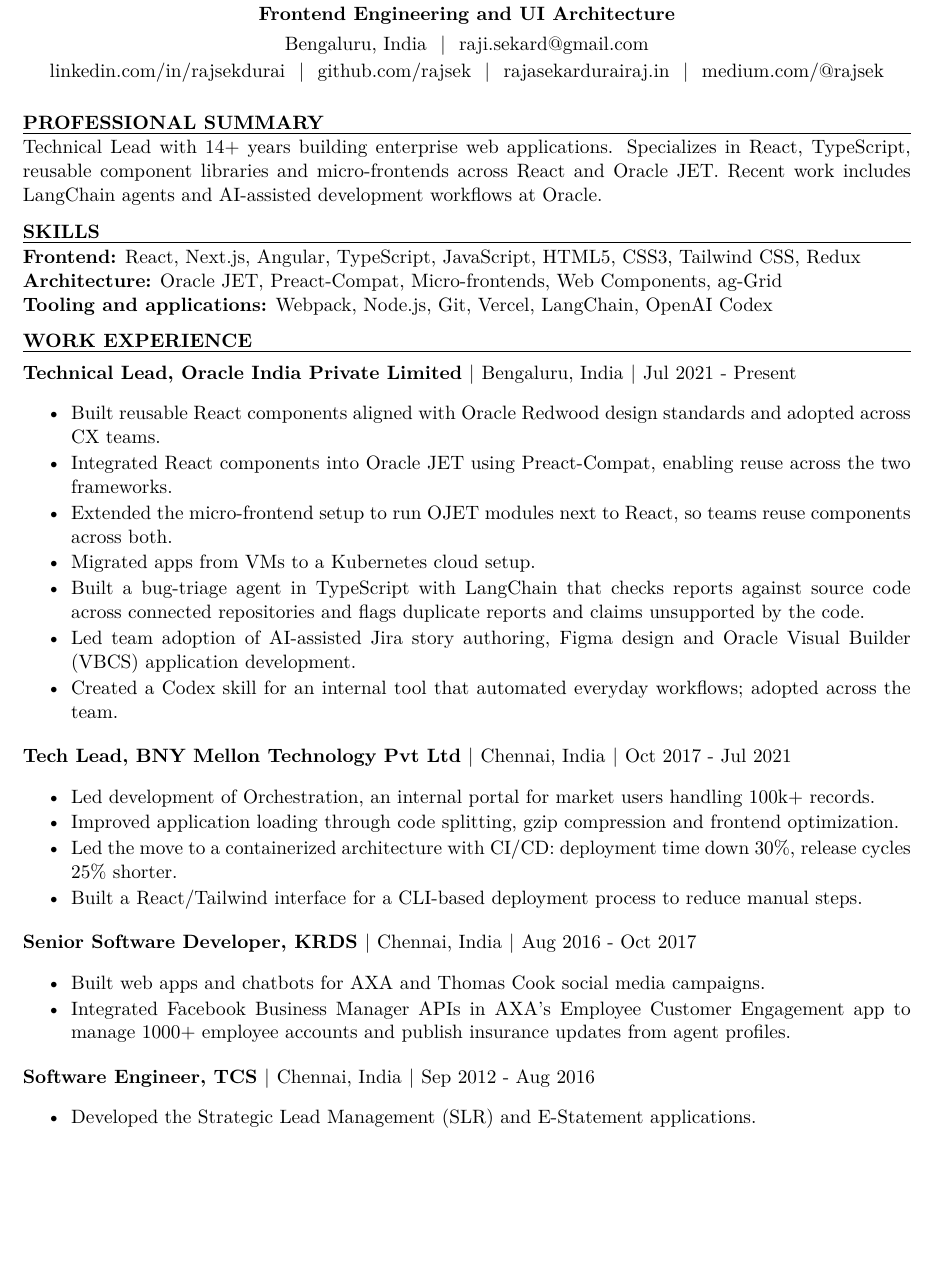
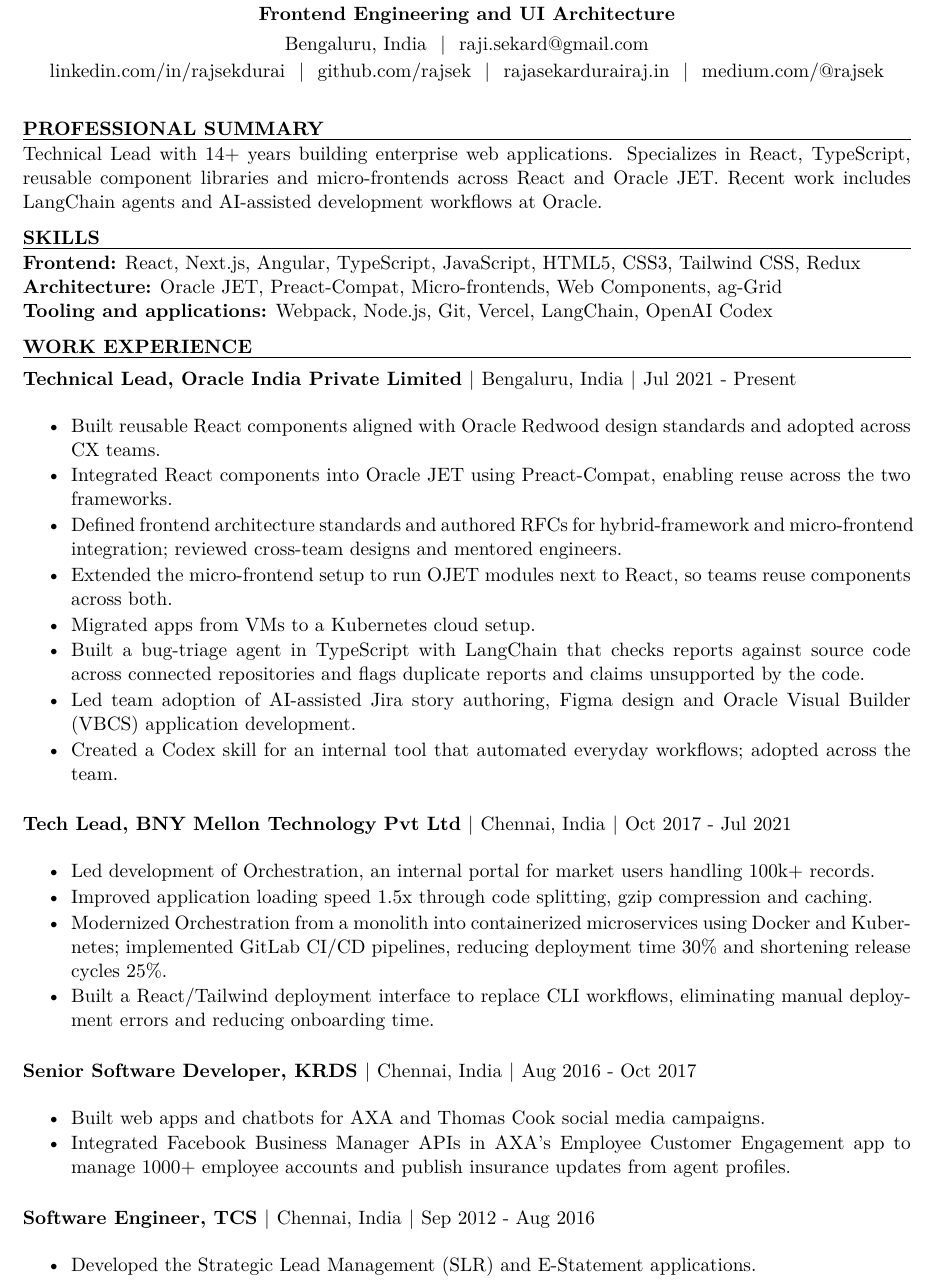
Before and after one commit to rajsek/resumes, a LaTeX document (2-page/ui-heavy.tex, which reads shared/experience.tex, shared/security.tex): part of page 1 of 2, cut so that both start at the same text, the shorter picture padded with empty space. Compiled offline with pdfLaTeX.

Commit message:
Oracle RFC bullet on 2-page flavors, BNY bullets with impact numbers, BNY 50k security impact, ai-security security section additions

```diff
--- a/2-page/ui-heavy.tex
+++ b/2-page/ui-heavy.tex
@@ -26,7 +26,7 @@
 \SkillsUI
 
 \rsection{Work Experience}
-\OracleJob
+\OracleJob[\OracleArchitectureImpact]
 \BNYJob
 \KRDSJob
 \TCSJob
--- a/shared/experience.tex
+++ b/shared/experience.tex
@@ -1,7 +1,11 @@
 % Work experience, one macro per employer.
 % \ifai puts the AI bullets first at Oracle; \ifonepage keeps only the strongest bullets.
 
-\newcommand{\OracleJob}{%
+% Optional role-specific evidence is inserted inside the Oracle bullet list.
+\newcommand{\OracleArchitectureImpact}{%
+  \item Defined frontend architecture standards and authored RFCs for hybrid-framework and micro-frontend integration; reviewed cross-team designs and mentored engineers.}
+
+\newcommand{\OracleJob}[1][]{%
 \entry{Technical Lead}{Oracle India Private Limited}{Bengaluru, India}{Jul 2021 - Present}
 \begin{tightitems}
 \ifai
@@ -11,6 +15,7 @@
 \fi
   \item Built reusable React components aligned with Oracle Redwood design standards and adopted across CX teams.
   \item Integrated React components into Oracle JET using Preact-Compat, enabling reuse across the two frameworks.
+#1
 \ifonepage\else
   \item Extended the micro-frontend setup to run OJET modules next to React, so teams reuse components across both.
   \item Migrated apps from VMs to a Kubernetes cloud setup.
@@ -28,10 +33,10 @@
 \entry{Tech Lead}{BNY Mellon Technology Pvt Ltd}{Chennai, India}{Oct 2017 - Jul 2021}
 \begin{tightitems}
   \item Led development of Orchestration, an internal portal for market users handling 100k+ records.
-  \item Improved application loading through code splitting, gzip compression and frontend optimization.
+  \item Improved application loading speed 1.5x through code splitting, gzip compression and caching.
 \ifonepage\else
-  \item Led the move to a containerized architecture with CI/CD: deployment time down 30\%, release cycles 25\% shorter.
-  \item Built a React/Tailwind interface for a CLI-based deployment process to reduce manual steps.
+  \item Modernized Orchestration from a monolith into containerized microservices using Docker and Kubernetes; implemented GitLab CI/CD pipelines, reducing deployment time 30\% and shortening release cycles 25\%.
+  \item Built a React/Tailwind deployment interface to replace CLI workflows, eliminating manual deployment errors and reducing onboarding time.
 \fi
 \end{tightitems}}
 
--- a/shared/security.tex
+++ b/shared/security.tex
@@ -7,7 +7,7 @@
 \end{tightitems}
 \entrynodate{BNY Mellon}{Cyber Steward Award}{Jun 2021}
 \begin{tightitems}
-  \item Found a serious vulnerability in BNY's compensation portal, built a proof of concept and reported it to the Security Head. Recognized with BNY's Cyber Steward award.
+  \item Found a vulnerability in BNY's compensation portal affecting 50k+ employees, built a proof of concept and responsibly disclosed it to the Security Head. Received the Cyber Steward award.
 \end{tightitems}
 \entrynodate{Samsung India}{Security Acknowledgment}{Jul 2017}
 \begin{tightitems}
@@ -48,5 +48,12 @@
 \newcommand{\SecurityTransitionShort}{%
 \begin{tightitems}
   \item Reported 6+ high-severity issues to Meta involving IDOR and reverse engineering; worked with its security team on fixes.
-  \item Reported an IDOR exposing race photos, buyer email and payment status (2026); fix confirmed.
+  \item Responsibly disclosed a BNY compensation-portal vulnerability affecting 50k+ employees; received the Cyber Steward award (2021).
 \end{tightitems}}
+
+
+% Selected for the security profile; employee scope confirmed by the candidate.
+\newcommand{\SecurityBNYImpact}{%
+\begin{tightitems}
+  \item \textbf{BNY Mellon (2021):} Found and responsibly disclosed a compensation-portal vulnerability affecting 50k+ employees; built a proof of concept and received the Cyber Steward award.
+\end{tightitems}}
```
Also changed, not shown: 2-page/ai-fullstack.tex (+1 -1 lines), 2-page/ai-security.tex (+1 -0 lines), 2-page/ai-ui-heavy.tex (+1 -1 lines), 2-page/fullstack.tex (+1 -1 lines).
